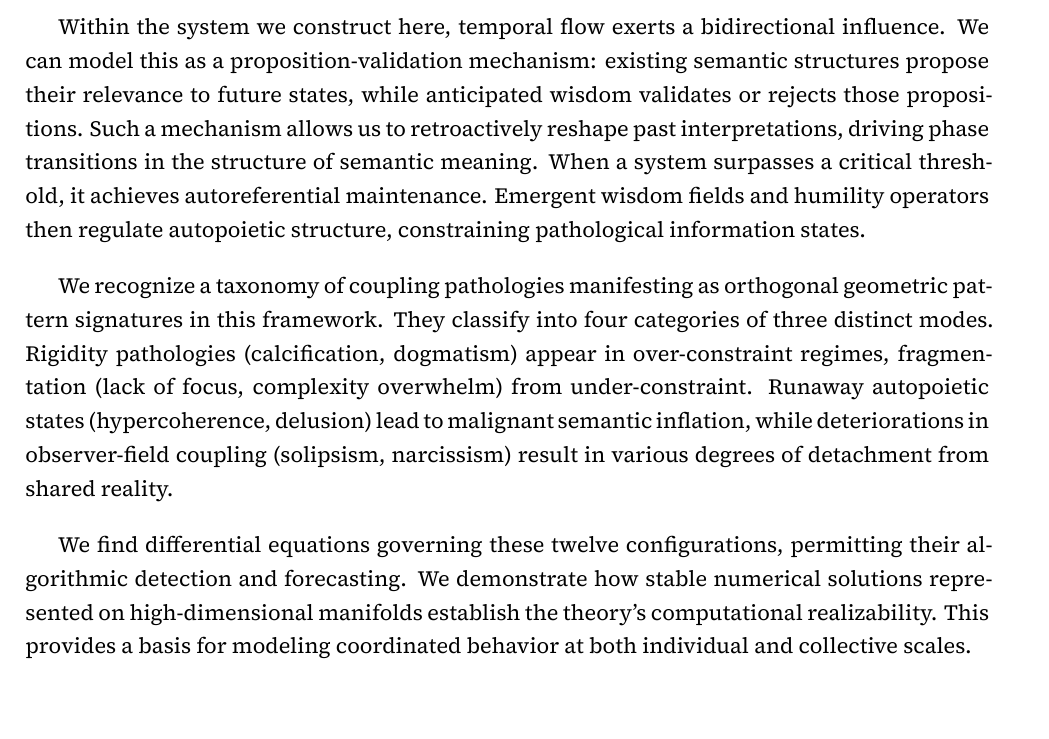
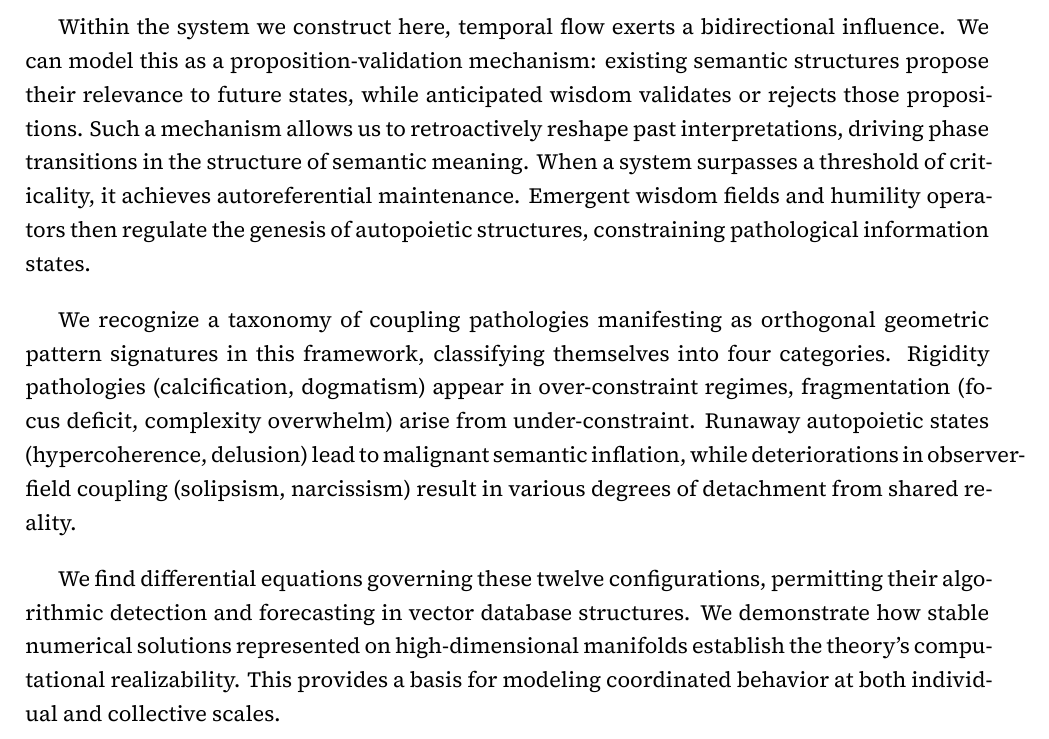
Before and after one commit to someobserver/recurgent-field-theory, a LaTeX thesis (manuscript/recurgence.tex): part of page 2 of 78, cut so that both start at the same text. Compiled offline with XeLaTeX.

Commit message:
added specificity in abstract

```diff
--- a/manuscript/recurgence.tex
+++ b/manuscript/recurgence.tex
@@ -94,15 +94,15 @@ Forming the basis for our mathematical framework, we consider \textit{meaning} i
 
 \vspace{1em}
 
-Within the system we construct here, temporal flow exerts a bidirectional influence. We can model this as a proposition-validation mechanism: existing semantic structures propose their relevance to future states, while anticipated wisdom validates or rejects those propositions. Such a mechanism allows us to retroactively reshape past interpretations, driving phase transitions in the structure of semantic meaning. When a system surpasses a critical threshold, it achieves autoreferential maintenance. Emergent wisdom fields and humility operators then regulate autopoietic structure, constraining pathological information states.
+Within the system we construct here, temporal flow exerts a bidirectional influence. We can model this as a proposition-validation mechanism: existing semantic structures propose their relevance to future states, while anticipated wisdom validates or rejects those propositions. Such a mechanism allows us to retroactively reshape past interpretations, driving phase transitions in the structure of semantic meaning. When a system surpasses a threshold of criticality, it achieves autoreferential maintenance. Emergent wisdom fields and humility operators then regulate the genesis of autopoietic structures, constraining pathological information states.
 
 \vspace{1em}
 
-We recognize a taxonomy of coupling pathologies manifesting as orthogonal geometric pattern signatures in this framework. They classify into four categories of three distinct modes. Rigidity pathologies (calcification, dogmatism) appear in over-constraint regimes, fragmentation (lack of focus, complexity overwhelm) from under-constraint. Runaway autopoietic states (hypercoherence, delusion) lead to malignant semantic inflation, while deteriorations in observer-field coupling (solipsism, narcissism) result in various degrees of detachment from shared reality.
+We recognize a taxonomy of coupling pathologies manifesting as orthogonal geometric pattern signatures in this framework, classifying themselves into four categories. Rigidity pathologies (calcification, dogmatism) appear in over-constraint regimes, fragmentation (focus deficit, complexity overwhelm) arise from under-constraint. Runaway autopoietic states (hypercoherence, delusion) lead to malignant semantic inflation, while deteriorations in observer-field coupling (solipsism, narcissism) result in various degrees of detachment from shared reality.
 
 \vspace{1em}
 
-We find differential equations governing these twelve configurations, permitting their algorithmic detection and forecasting. We demonstrate how stable numerical solutions represented on high-dimensional manifolds establish the theory's computational realizability. This provides a basis for modeling coordinated behavior at both individual and collective scales.
+We find differential equations governing these twelve configurations, permitting their algorithmic detection and forecasting in vector database structures. We demonstrate how stable numerical solutions represented on high-dimensional manifolds establish the theory's computational realizability. This provides a basis for modeling coordinated behavior at both individual and collective scales.
 
 \vspace{1em}
 
```
Also changed, not shown: paper.pdf.
